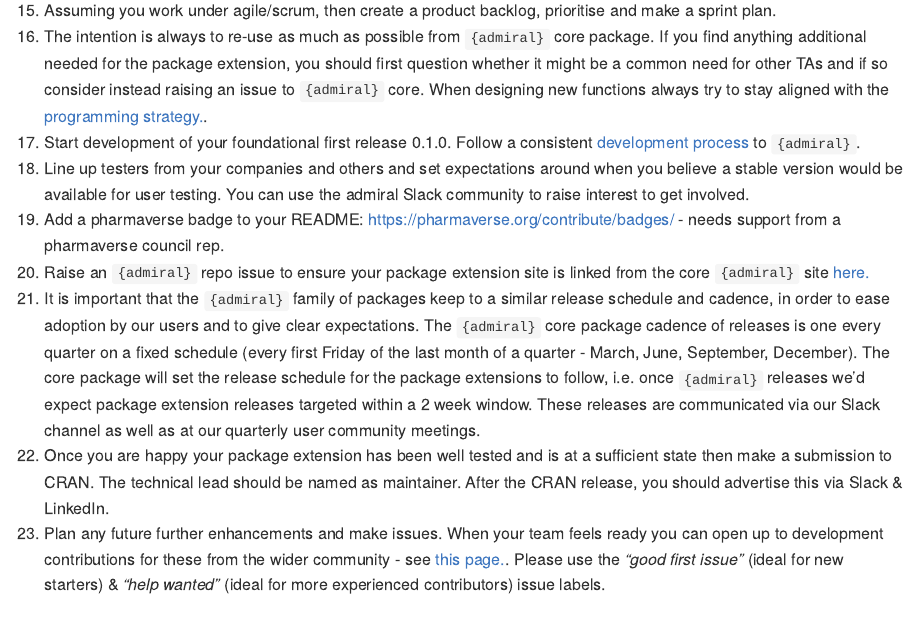
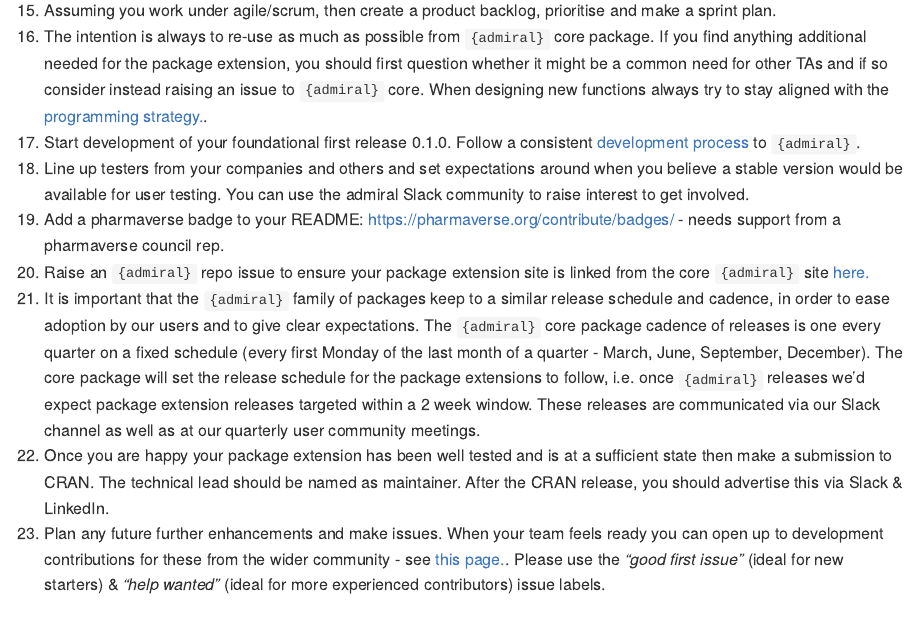
Before and after one commit to pharmaverse/admiraltemplate, an R Markdown document (README.Rmd): the page in a window 1100 px wide, from 2730 px down. Rendered offline with R 4.5, knitr and Pandoc, with nearby package versions; badge pictures from the web are left out.

Commit message:
change Friday to Monday for release

```diff
--- a/README.Rmd
+++ b/README.Rmd
@@ -100,7 +100,7 @@ _Note: The ordering numbers below are suggested but don’t all need to strictly
 1. Line up testers from your companies and others and set expectations around when you believe a stable version would be available for user testing. You can use the admiral Slack community to raise interest to get involved.
 1. Add a pharmaverse badge to your README: https://pharmaverse.org/contribute/badges/ - needs support from a pharmaverse council rep.
 1. Raise an `{admiral}` repo issue to ensure your package extension site is linked from the core `{admiral}` site `r dyn.link("here.", admiral_homepage, "index.html#types-of-packages")`
-1. It is important that the `{admiral}` family of packages keep to a similar release schedule and cadence, in order to ease adoption by our users and to give clear expectations. The `{admiral}` core package cadence of releases is one every quarter on a fixed schedule (every first Friday of the last month of a quarter - March, June, September, December). The core package will set the release schedule for the package extensions to follow, i.e. once `{admiral}` releases we'd expect package extension releases targeted within a 2 week window. These releases are communicated via our Slack channel as well as at our quarterly user community meetings.
+1. It is important that the `{admiral}` family of packages keep to a similar release schedule and cadence, in order to ease adoption by our users and to give clear expectations. The `{admiral}` core package cadence of releases is one every quarter on a fixed schedule (every first Monday of the last month of a quarter - March, June, September, December). The core package will set the release schedule for the package extensions to follow, i.e. once `{admiral}` releases we'd expect package extension releases targeted within a 2 week window. These releases are communicated via our Slack channel as well as at our quarterly user community meetings.
 1. Once you are happy your package extension has been well tested and is at a sufficient state then make a submission to CRAN. The technical lead should be named as maintainer. After the CRAN release, you should advertise this via Slack & LinkedIn.
 1. Plan any future further enhancements and make issues. When your team feels ready you can open up to development contributions for these from the wider community - see `r dyn.link("this page.", admiral_homepage, "articles/contribution_model.html")`. Please use the _“good first issue”_ (ideal for new starters) & _“help wanted”_ (ideal for more experienced contributors) issue labels.
 
```
